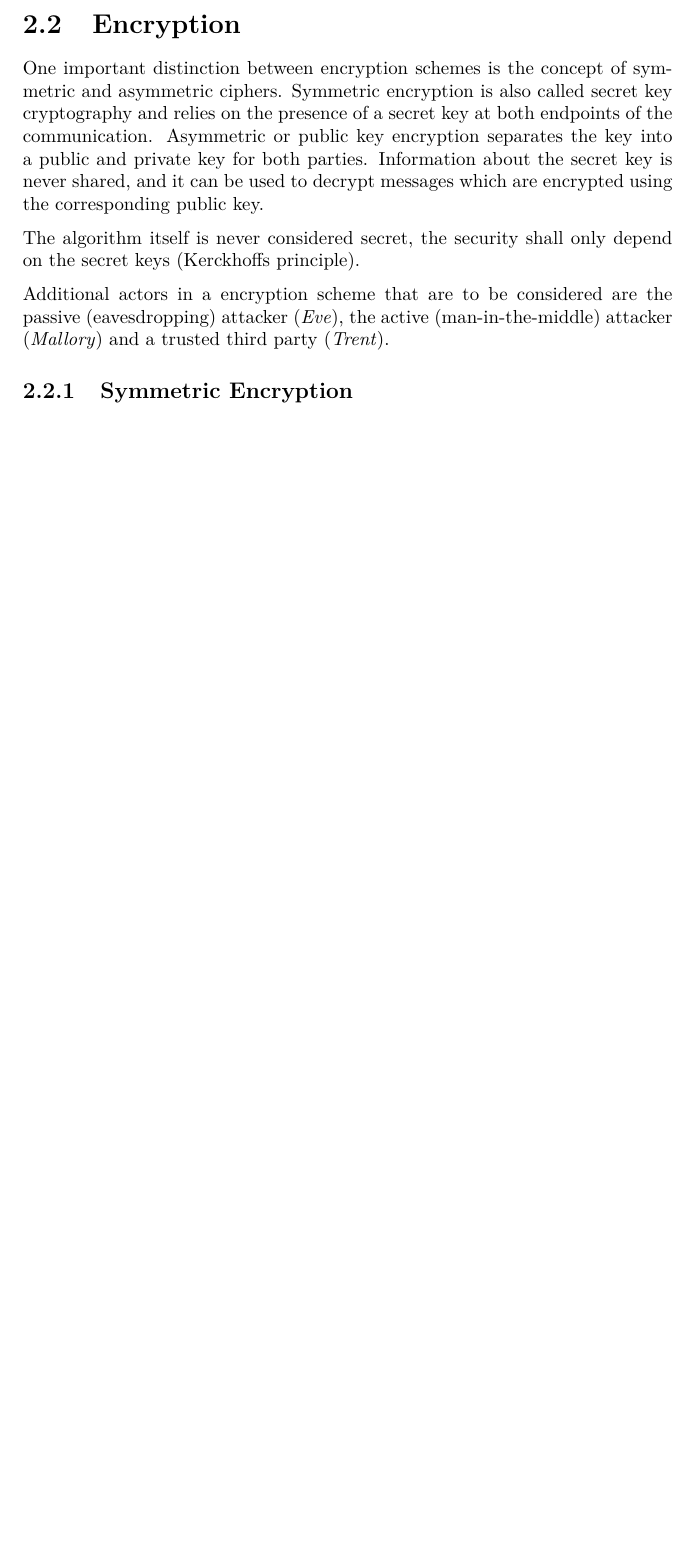
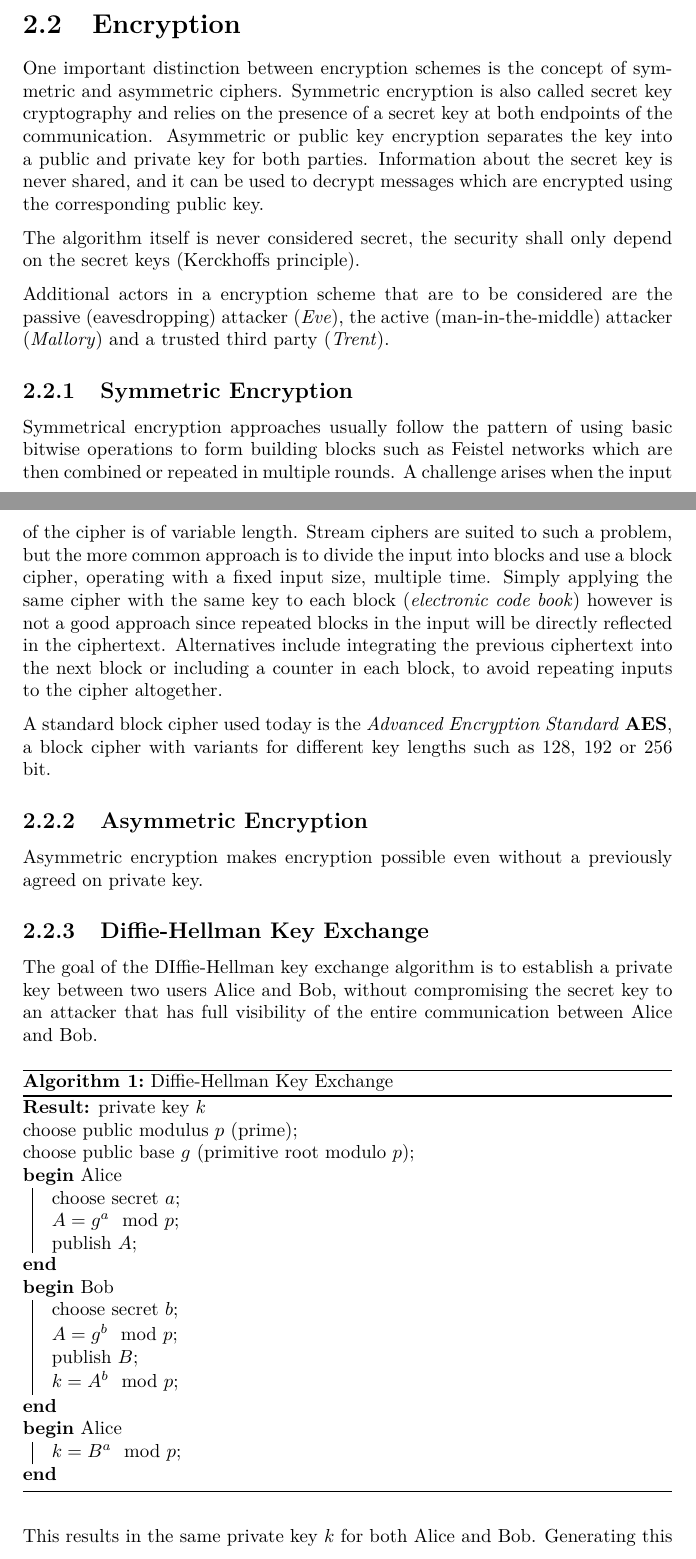
Before and after one commit to ottojo/SIT, a LaTeX document (main.tex, which reads chapters/02_crypto.tex): part of page 8 of 8 before the commit and two parts of pages 8 and 9 of 10 after it, the two joined at a grey line, cut so that both start at the same text, the shorter picture padded with empty space. Compiled offline with pdfLaTeX.

Commit message:
crypto: encryption symmetrical, DH, RSA

```diff
--- a/chapters/02_crypto.tex
+++ b/chapters/02_crypto.tex
@@ -68,3 +68,54 @@ passive (eavesdropping) attacker (\textit{Eve}), the active (man-in-the-middle)
 attacker (\textit{Mallory}) and a trusted third party (\textit{Trent}).
 
 \subsection{Symmetric Encryption}
+Symmetrical encryption approaches usually follow the pattern of using basic
+bitwise operations to form building blocks such as Feistel networks which are
+then combined or repeated in multiple rounds. A challenge arises when the input
+of the cipher is of variable length. Stream ciphers are suited to such a
+problem, but the more common approach is to divide the input into blocks and use
+a block cipher, operating with a fixed input size, multiple time. Simply
+applying the same cipher with the same key to each block (\textit{electronic
+code book}) however is not a good approach since repeated blocks in the input
+will be directly reflected in the ciphertext. Alternatives include integrating
+the previous ciphertext into the next block or including a counter in each
+block, to avoid repeating inputs to the cipher altogether.
+
+A standard block cipher used today is the \textit{Advanced Encryption Standard}
+\emph{AES}, a block cipher with variants for different key lengths such as 128,
+192 or 256 bit.
+
+\subsection{Asymmetric Encryption}
+
+Asymmetric encryption makes encryption possible even without a previously agreed
+on private key.
+
+\subsection{Diffie-Hellman Key Exchange}
+The goal of the DIffie-Hellman key exchange algorithm is to establish a private
+key between two users Alice and Bob, without compromising the secret key to an
+attacker that has full visibility of the entire communication between Alice and
+Bob.
+
+\begin{algorithm}
+    \SetAlgoLined
+
+    \KwResult{private key $k$}
+    choose public modulus $p$ (prime)\;
+    choose public base $g$ (primitive root modulo $p$)\;
+    \Begin(Alice){
+        choose secret $a$\;
+        $A = g^a \mod p$\;
+        publish $A$;
+    }
+    \Begin(Bob){
+        choose secret $b$\;
+        $A = g^b \mod p$\;
+        publish $B$\;
+        $k = A^b \mod p$\;
+    }
+    \Begin(Alice){
+        $k = B^a  \mod p$\;
+    }
+    \caption{Diffie-Hellman Key Exchange}
+\end{algorithm}
+
+This results in the same private key $k$ for both Alice and Bob. Generating this
--- a/main.tex
+++ b/main.tex
@@ -14,6 +14,10 @@
 
 % Math stuff like \DeclareMathOperator
 \usepackage{amsmath}
+
+% Algorithm desctiptions
+\usepackage[ruled,vlined]{algorithm2e}
+
 
 \DeclareMathOperator{\hash}{hash}
 
```
Also changed, not shown: chapters/02_crypto.tex (16 more changed lines).
